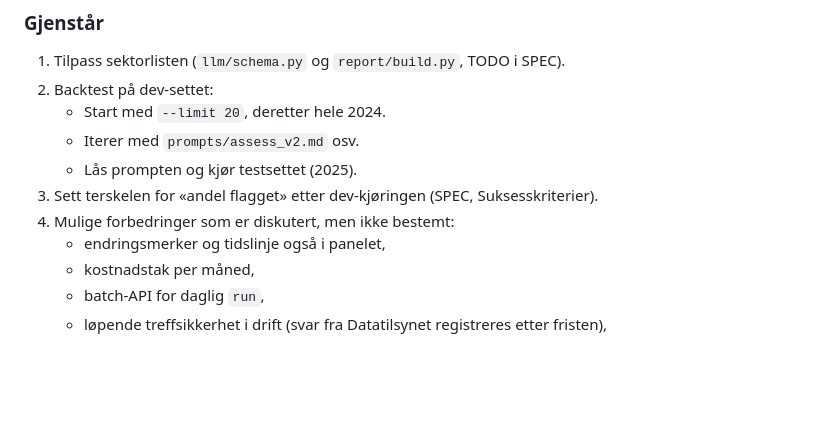
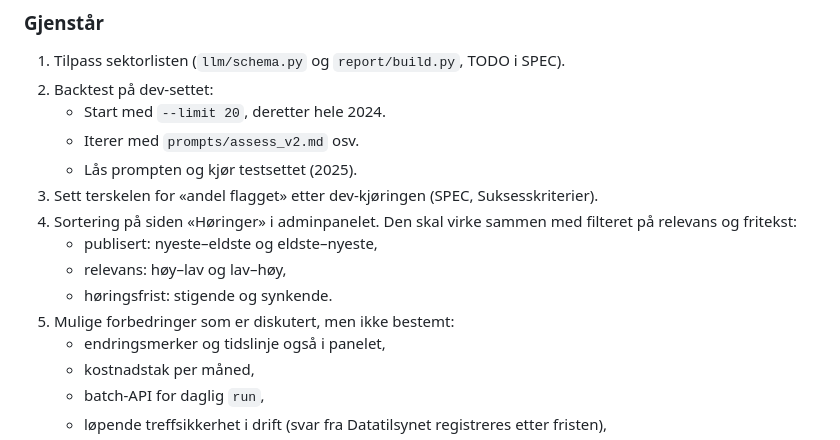
Before and after one commit to Unackn0wledged/horingsradar, a Markdown page: docs/PLAN.md, the part around the change. Rendered like a GitHub page; blank space fills up the shorter version.

Commit message:
Add sorting on the hearings page to the to-do list
Co-Authored-By: Claude Opus 5.5 <noreply@anthropic.com>

```diff
--- a/docs/PLAN.md
+++ b/docs/PLAN.md
@@ -144,7 +144,11 @@ Milepæl 1–4 og 6–8 er ferdige og i drift på lab. Milepæl 5 (backtest) er
    - Iterer med `prompts/assess_v2.md` osv.
    - Lås prompten og kjør testsettet (2025).
 3. Sett terskelen for «andel flagget» etter dev-kjøringen (SPEC, Suksesskriterier).
-4. Mulige forbedringer som er diskutert, men ikke bestemt:
+4. Sortering på siden «Høringer» i adminpanelet. Den skal virke sammen med filteret på relevans og fritekst:
+   - publisert: nyeste–eldste og eldste–nyeste,
+   - relevans: høy–lav og lav–høy,
+   - høringsfrist: stigende og synkende.
+5. Mulige forbedringer som er diskutert, men ikke bestemt:
    - endringsmerker og tidslinje også i panelet,
    - kostnadstak per måned,
    - batch-API for daglig `run`,
```
